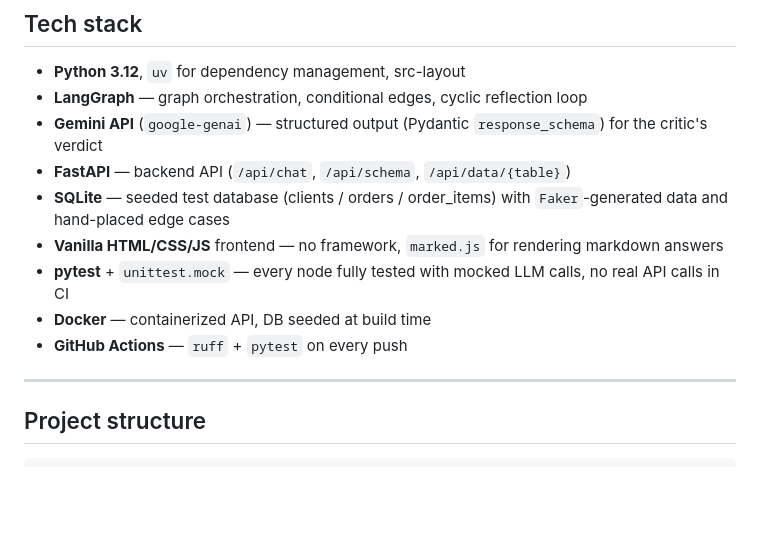
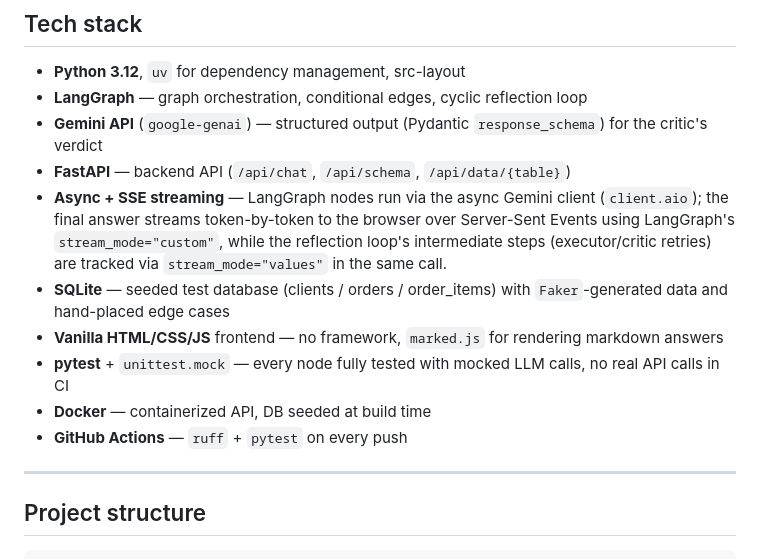
Before and after one commit to Waterlo-o/SQL-Reflection-Agent, a Markdown page: README.md, the part around one of its changes. Rendered like a GitHub page; blank space fills up the shorter version.

Commit message:
docs: document async/streaming architecture in README

```diff
--- a/README.md
+++ b/README.md
@@ -47,12 +47,12 @@ State is shared across the graph via a `TypedDict`; the attempt history uses a L
 - **LangGraph** — graph orchestration, conditional edges, cyclic reflection loop
 - **Gemini API** (`google-genai`) — structured output (Pydantic `response_schema`) for the critic's verdict
 - **FastAPI** — backend API (`/api/chat`, `/api/schema`, `/api/data/{table}`)
+- **Async + SSE streaming** — LangGraph nodes run via the async Gemini client (`client.aio`); the final answer streams token-by-token to the browser over Server-Sent Events using LangGraph's `stream_mode="custom"`, while the reflection loop's intermediate steps (executor/critic retries) are tracked via `stream_mode="values"` in the same call.
 - **SQLite** — seeded test database (clients / orders / order_items) with `Faker`-generated data and hand-placed edge cases
 - **Vanilla HTML/CSS/JS** frontend — no framework, `marked.js` for rendering markdown answers
 - **pytest** + `unittest.mock` — every node fully tested with mocked LLM calls, no real API calls in CI
 - **Docker** — containerized API, DB seeded at build time
 - **GitHub Actions** — `ruff` + `pytest` on every push
-
 ---
 
 ## Project structure
```
Also changed, not shown: other parts of README.md (+4 -3 lines).
